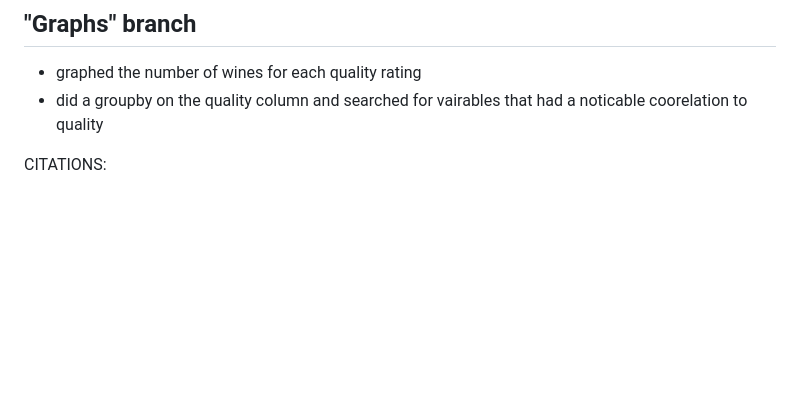
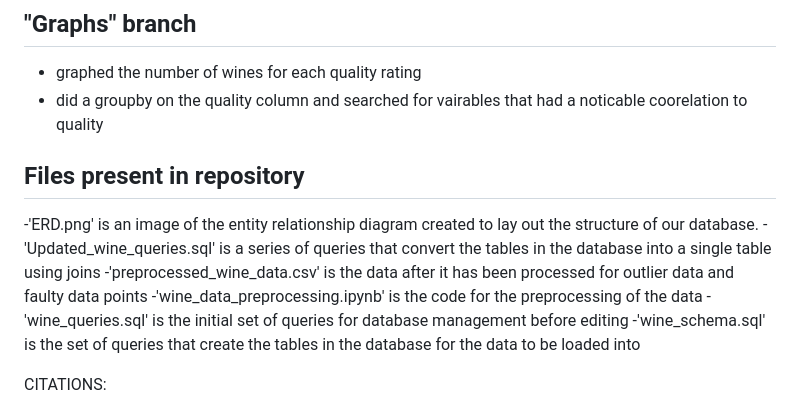
Before and after one commit to MMosquito/Four_WINE-Os, a Markdown page: README.md, the part around the change printed below. Drawn GitHub-style; blank space fills up the shorter version.

Commit message:
Update README.md
Updating machine learning section with functioning image links and adding a section detailing the function of all files in the main branch

```diff
--- a/README.md
+++ b/README.md
@@ -132,6 +138,14 @@ REGION MAP:
 * graphed the number of wines for each quality rating
 * did a groupby on the quality column and searched for vairables that had a noticable coorelation to quality
 
+## Files present in repository
+
+-'ERD.png' is an image of the entity relationship diagram created to lay out the structure of our database.
+-'Updated_wine_queries.sql' is a series of queries that convert the tables in the database into a single table using joins
+-'preprocessed_wine_data.csv' is the data after it has been processed for outlier data and faulty data points
+-'wine_data_preprocessing.ipynb' is the code for the preprocessing of the data
+-'wine_queries.sql' is the initial set of queries for database management before editing
+-'wine_schema.sql' is the set of queries that create the tables in the database for the data to be loaded into
 
 CITATIONS:
 - "Portugal Wine Data"; Marilia Prata; https://www.kaggle.com/datasets/mpwolke/cusersmarildownloadswinecsv?resource=download. 2021
```
Also changed, not shown: other parts of README.md (+10 -4 lines).
